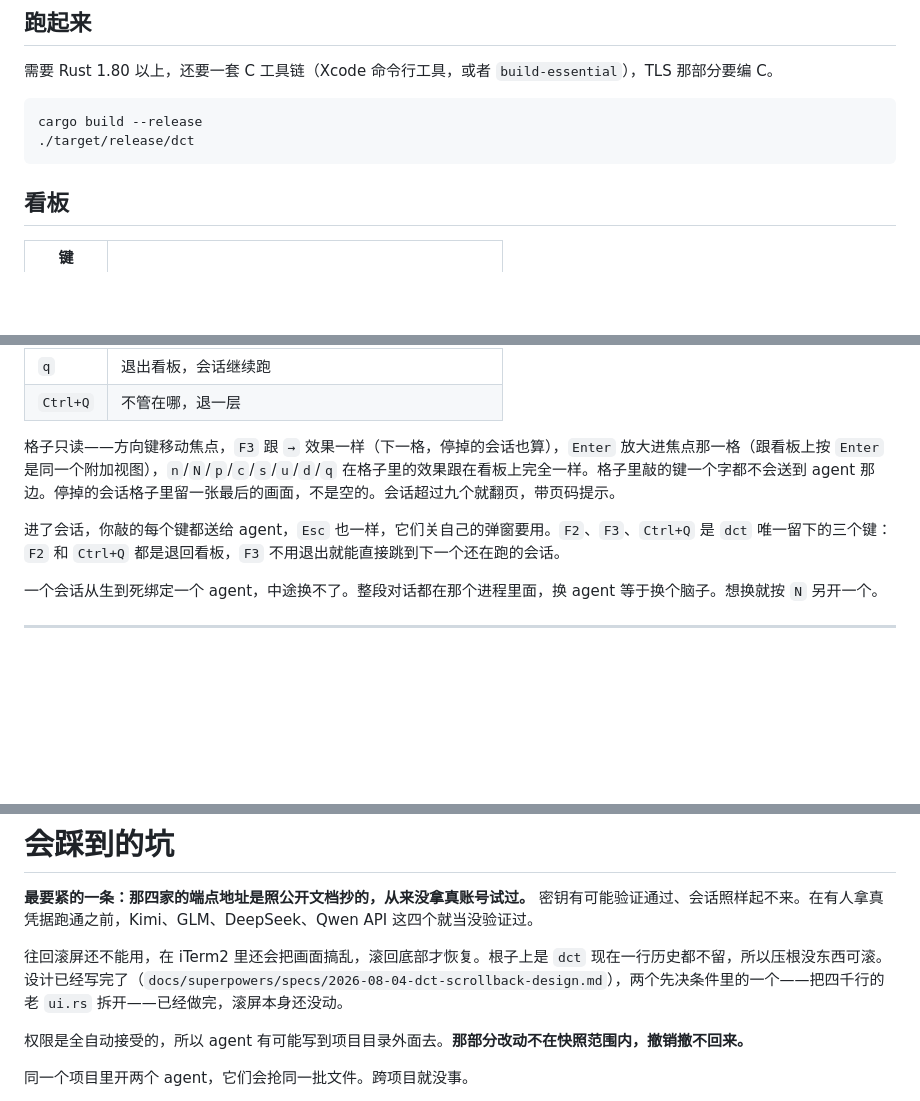
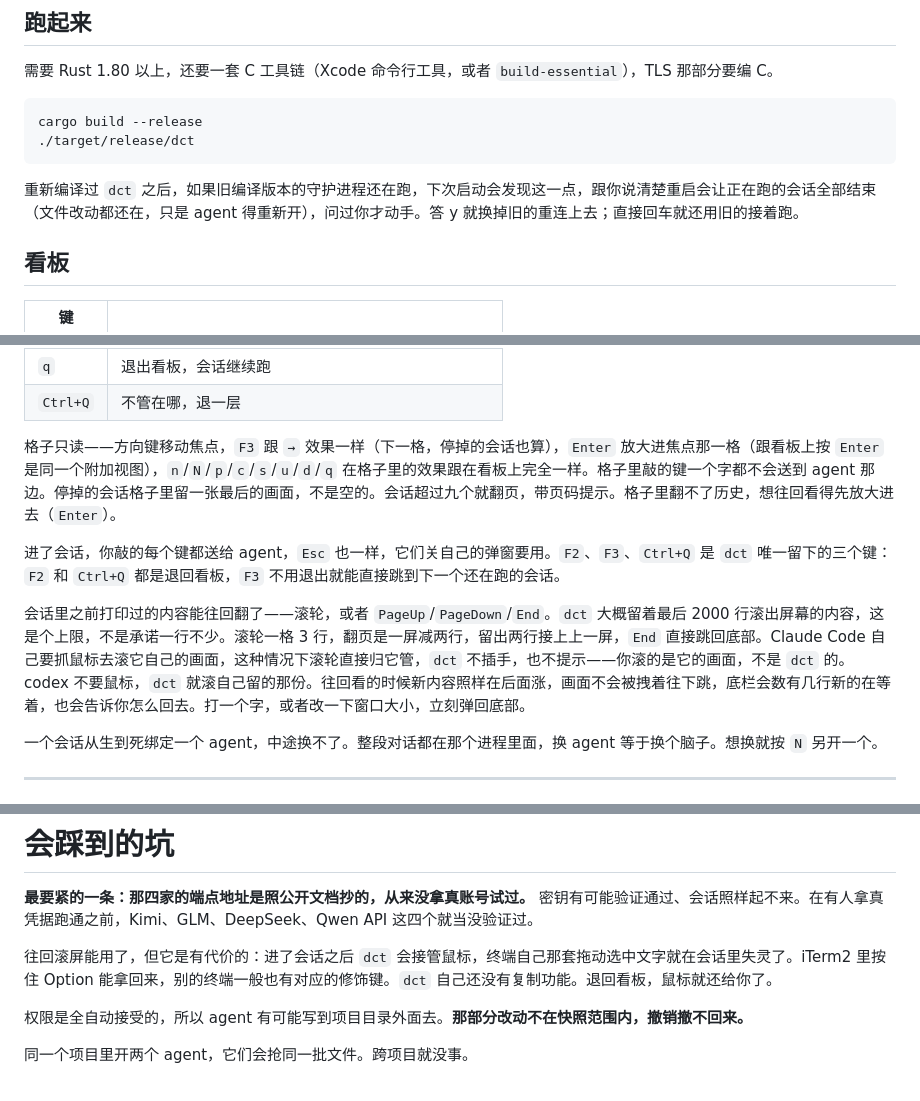
Before and after one commit to gaolei8888/dc-terminal, a Markdown page: README.zh-CN.md, 3 parts joined by grey strips. GitHub-like rendering; blank space fills up the shorter version.

````diff
--- a/README.zh-CN.md
+++ b/README.zh-CN.md
@@ -86,6 +86,8 @@ cargo build --release
 ./target/release/dct
 ```
 
+重新编译过 `dct` 之后，如果旧编译版本的守护进程还在跑，下次启动会发现这一点，跟你说清楚重启会让正在跑的会话全部结束（文件改动都还在，只是 agent 得重新开），问过你才动手。答 y 就换掉旧的重连上去；直接回车就还用旧的接着跑。
+
 ## 看板
 
 | 键 | |
@@ -103,9 +105,11 @@ cargo build --release
 | `q` | 退出看板，会话继续跑 |
 | `Ctrl+Q` | 不管在哪，退一层 |
 
-格子只读——方向键移动焦点，`F3` 跟 `→` 效果一样（下一格，停掉的会话也算），`Enter` 放大进焦点那一格（跟看板上按 `Enter` 是同一个附加视图），`n`/`N`/`p`/`c`/`s`/`u`/`d`/`q` 在格子里的效果跟在看板上完全一样。格子里敲的键一个字都不会送到 agent 那边。停掉的会话格子里留一张最后的画面，不是空的。会话超过九个就翻页，带页码提示。
+格子只读——方向键移动焦点，`F3` 跟 `→` 效果一样（下一格，停掉的会话也算），`Enter` 放大进焦点那一格（跟看板上按 `Enter` 是同一个附加视图），`n`/`N`/`p`/`c`/`s`/`u`/`d`/`q` 在格子里的效果跟在看板上完全一样。格子里敲的键一个字都不会送到 agent 那边。停掉的会话格子里留一张最后的画面，不是空的。会话超过九个就翻页，带页码提示。格子里翻不了历史，想往回看得先放大进去（`Enter`）。
 
 进了会话，你敲的每个键都送给 agent，`Esc` 也一样，它们关自己的弹窗要用。`F2`、`F3`、`Ctrl+Q` 是 `dct` 唯一留下的三个键：`F2` 和 `Ctrl+Q` 都是退回看板，`F3` 不用退出就能直接跳到下一个还在跑的会话。
+
+会话里之前打印过的内容能往回翻了——滚轮，或者 `PageUp`/`PageDown`/`End`。`dct` 大概留着最后 2000 行滚出屏幕的内容，这是个上限，不是承诺一行不少。滚轮一格 3 行，翻页是一屏减两行，留出两行接上上一屏，`End` 直接跳回底部。Claude Code 自己要抓鼠标去滚它自己的画面，这种情况下滚轮直接归它管，`dct` 不插手，也不提示——你滚的是它的画面，不是 `dct` 的。codex 不要鼠标，`dct` 就滚自己留的那份。往回看的时候新内容照样在后面涨，画面不会被拽着往下跳，底栏会数有几行新的在等着，也会告诉你怎么回去。打一个字，或者改一下窗口大小，立刻弹回底部。
 
 一个会话从生到死绑定一个 agent，中途换不了。整段对话都在那个进程里面，换 agent 等于换个脑子。想换就按 `N` 另开一个。
 
@@ -130,7 +134,7 @@ cargo build --release
 
 **最要紧的一条：那四家的端点地址是照公开文档抄的，从来没拿真账号试过。** 密钥有可能验证通过、会话照样起不来。在有人拿真凭据跑通之前，Kimi、GLM、DeepSeek、Qwen API 这四个就当没验证过。
 
-往回滚屏还不能用，在 iTerm2 里还会把画面搞乱，滚回底部才恢复。根子上是 `dct` 现在一行历史都不留，所以压根没东西可滚。设计已经写完了（`docs/superpowers/specs/2026-08-04-dct-scrollback-design.md`），两个先决条件里的一个——把四千行的老 `ui.rs` 拆开——已经做完，滚屏本身还没动。
+往回滚屏能用了，但它是有代价的：进了会话之后 `dct` 会接管鼠标，终端自己那套拖动选中文字就在会话里失灵了。iTerm2 里按住 Option 能拿回来，别的终端一般也有对应的修饰键。`dct` 自己还没有复制功能。退回看板，鼠标就还给你了。
 
 权限是全自动接受的，所以 agent 有可能写到项目目录外面去。**那部分改动不在快照范围内，撤销撤不回来。**
 
````
Also changed, not shown: README.md (+6 -2 lines).
